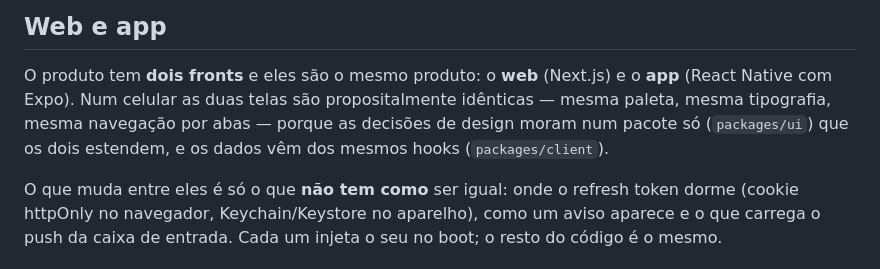
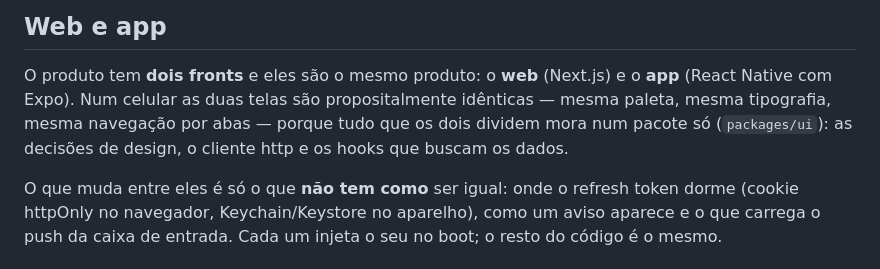
Before and after one commit to adrianoboulhosadev/Financial-Management, a Markdown page: README.md, the part around the change. Drawn GitHub-style.

```diff
--- a/README.md
+++ b/README.md
@@ -34,8 +34,8 @@ ninguém.
 
 O produto tem **dois fronts** e eles são o mesmo produto: o **web** (Next.js) e o **app**
 (React Native com Expo). Num celular as duas telas são propositalmente idênticas — mesma paleta,
-mesma tipografia, mesma navegação por abas — porque as decisões de design moram num pacote só
-(`packages/ui`) que os dois estendem, e os dados vêm dos mesmos hooks (`packages/client`).
+mesma tipografia, mesma navegação por abas — porque tudo que os dois dividem mora num pacote só
+(`packages/ui`): as decisões de design, o cliente http e os hooks que buscam os dados.
 
 O que muda entre eles é só o que **não tem como** ser igual: onde o refresh token dorme (cookie
 httpOnly no navegador, Keychain/Keystore no aparelho), como um aviso aparece e o que carrega o push
```
Also changed, not shown: CLAUDE.md (+35 -20 lines).
